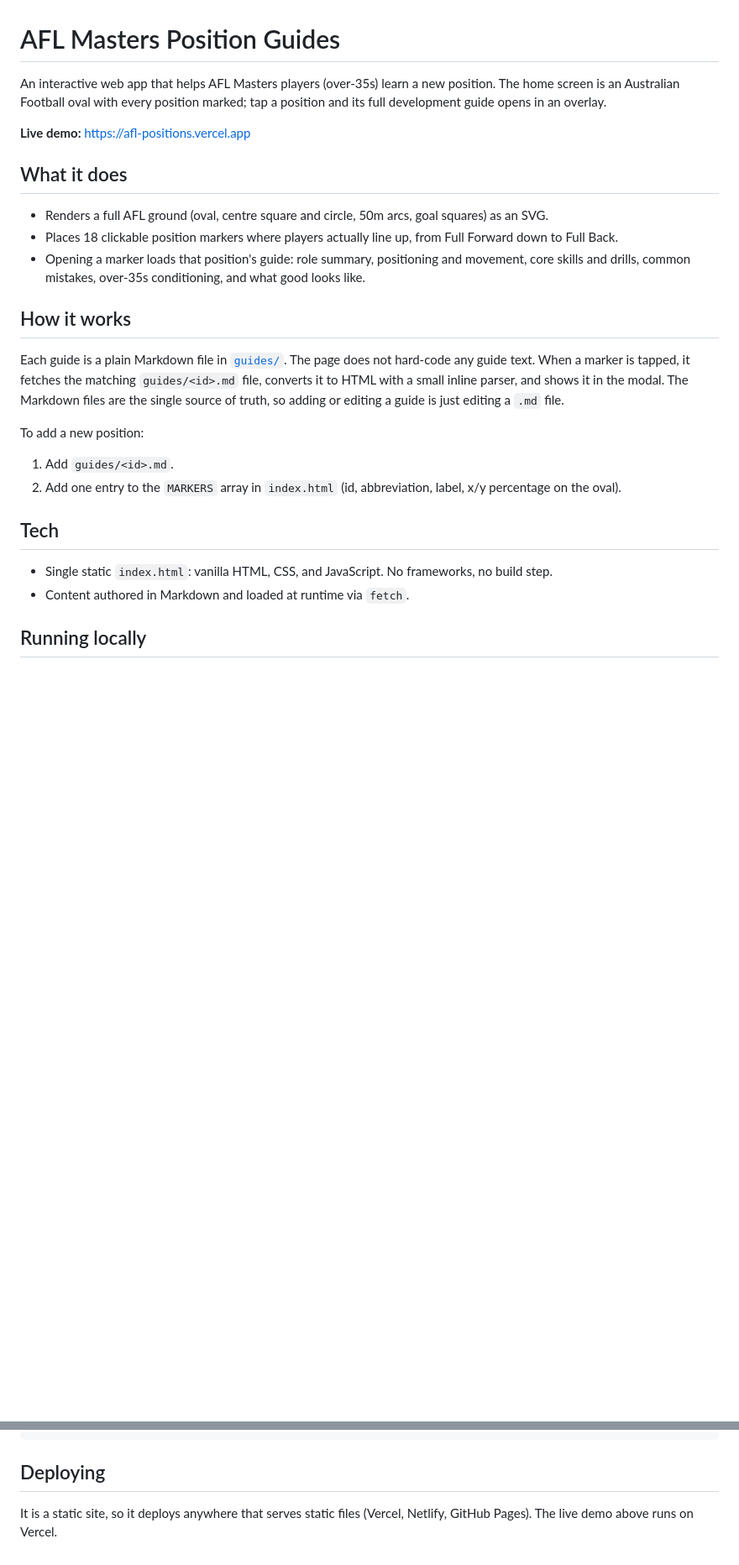
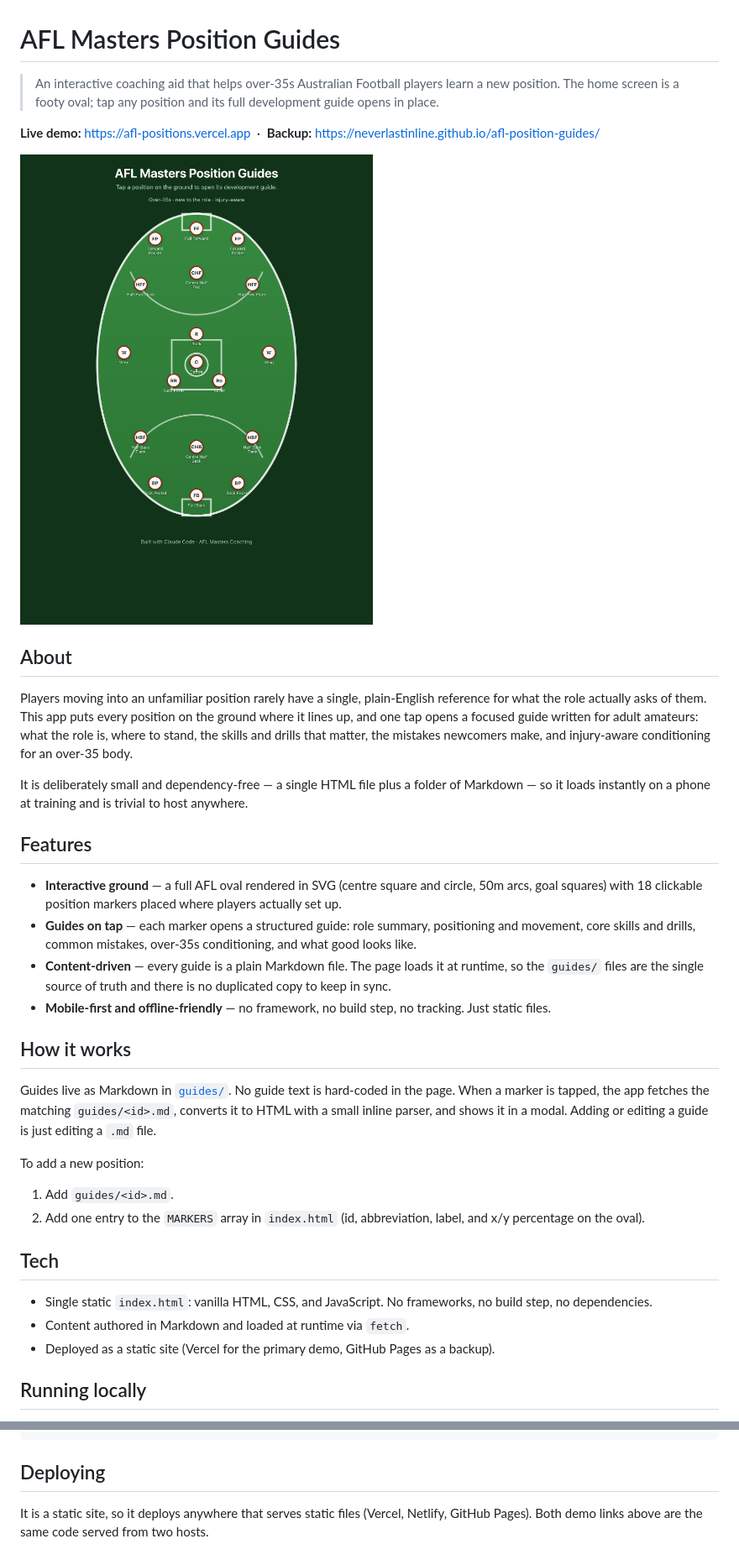
Before and after one commit to neverlastinline/afl-position-guides, a Markdown page: README.md, 2 parts joined by grey strips. Shown at 84% size. Drawn GitHub-style; pictures changed too: docs/screenshot.png (added); blank space fills up the shorter version.

Commit message:
Polish portfolio README: screenshot, About, features, dual demo links
Add a hero screenshot and an About/Features writeup, and reference both the
Vercel demo and the new GitHub Pages backup.

Co-Authored-By: Claude Opus 4.7 <noreply@anthropic.com>

```diff
--- a/README.md
+++ b/README.md
@@ -1,28 +1,38 @@
 # AFL Masters Position Guides
 
-An interactive web app that helps AFL Masters players (over-35s) learn a new position. The home screen is an Australian Football oval with every position marked; tap a position and its full development guide opens in an overlay.
+> An interactive coaching aid that helps over-35s Australian Football players learn a new position. The home screen is a footy oval; tap any position and its full development guide opens in place.
 
-**Live demo:** https://afl-positions.vercel.app
+**Live demo:** https://afl-positions.vercel.app &nbsp;·&nbsp; **Backup:** https://neverlastinline.github.io/afl-position-guides/
 
-## What it does
+![AFL Masters Position Guides — interactive oval with all positions marked](docs/screenshot.png)
 
-- Renders a full AFL ground (oval, centre square and circle, 50m arcs, goal squares) as an SVG.
-- Places 18 clickable position markers where players actually line up, from Full Forward down to Full Back.
-- Opening a marker loads that position's guide: role summary, positioning and movement, core skills and drills, common mistakes, over-35s conditioning, and what good looks like.
+## About
+
+Players moving into an unfamiliar position rarely have a single, plain-English reference for what the role actually asks of them. This app puts every position on the ground where it lines up, and one tap opens a focused guide written for adult amateurs: what the role is, where to stand, the skills and drills that matter, the mistakes newcomers make, and injury-aware conditioning for an over-35 body.
+
+It is deliberately small and dependency-free — a single HTML file plus a folder of Markdown — so it loads instantly on a phone at training and is trivial to host anywhere.
+
+## Features
+
+- **Interactive ground** — a full AFL oval rendered in SVG (centre square and circle, 50m arcs, goal squares) with 18 clickable position markers placed where players actually set up.
+- **Guides on tap** — each marker opens a structured guide: role summary, positioning and movement, core skills and drills, common mistakes, over-35s conditioning, and what good looks like.
+- **Content-driven** — every guide is a plain Markdown file. The page loads it at runtime, so the `guides/` files are the single source of truth and there is no duplicated copy to keep in sync.
+- **Mobile-first and offline-friendly** — no framework, no build step, no tracking. Just static files.
 
 ## How it works
 
-Each guide is a plain Markdown file in [`guides/`](guides/). The page does not hard-code any guide text. When a marker is tapped, it fetches the matching `guides/<id>.md` file, converts it to HTML with a small inline parser, and shows it in the modal. The Markdown files are the single source of truth, so adding or editing a guide is just editing a `.md` file.
+Guides live as Markdown in [`guides/`](guides/). No guide text is hard-coded in the page. When a marker is tapped, the app fetches the matching `guides/<id>.md`, converts it to HTML with a small inline parser, and shows it in a modal. Adding or editing a guide is just editing a `.md` file.
 
 To add a new position:
 
 1. Add `guides/<id>.md`.
-2. Add one entry to the `MARKERS` array in `index.html` (id, abbreviation, label, x/y percentage on the oval).
+2. Add one entry to the `MARKERS` array in `index.html` (id, abbreviation, label, and x/y percentage on the oval).
 
 ## Tech
 
-- Single static `index.html`: vanilla HTML, CSS, and JavaScript. No frameworks, no build step.
+- Single static `index.html`: vanilla HTML, CSS, and JavaScript. No frameworks, no build step, no dependencies.
 - Content authored in Markdown and loaded at runtime via `fetch`.
+- Deployed as a static site (Vercel for the primary demo, GitHub Pages as a backup).
 
 ## Running locally
 
@@ -35,4 +45,4 @@ python3 -m http.server 4321
 
 ## Deploying
 
-It is a static site, so it deploys anywhere that serves static files (Vercel, Netlify, GitHub Pages). The live demo above runs on Vercel.
+It is a static site, so it deploys anywhere that serves static files (Vercel, Netlify, GitHub Pages). Both demo links above are the same code served from two hosts.
```
